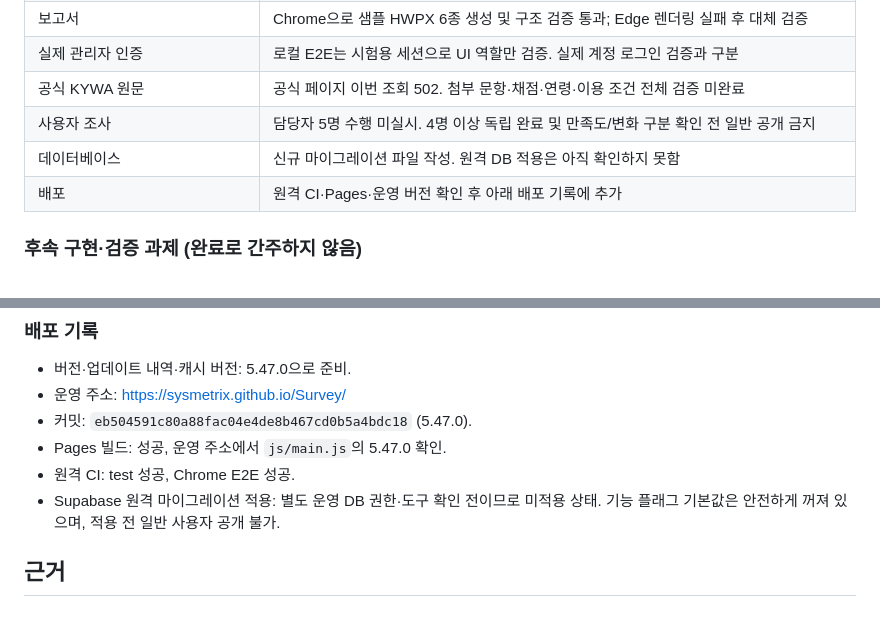
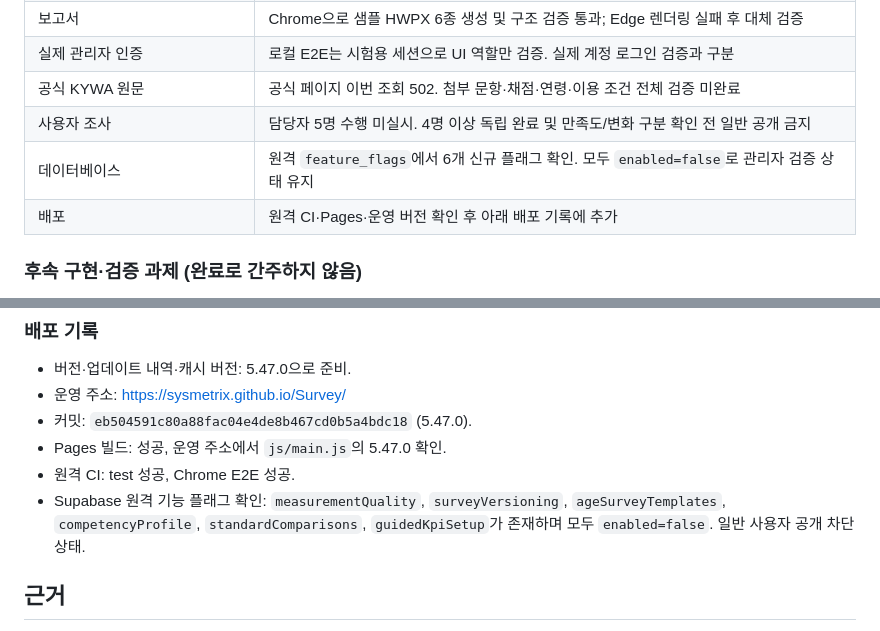
Before and after one commit to sysmetrix/Survey, a Markdown page: docs/plans/youth-performance-indicators.md, 2 parts joined by grey strips. Drawn GitHub-style.

Commit message:
docs: confirm remote feature flags remain private

```diff
--- a/docs/plans/youth-performance-indicators.md
+++ b/docs/plans/youth-performance-indicators.md
@@ -93,7 +93,7 @@
 | 실제 관리자 인증 | 로컬 E2E는 시험용 세션으로 UI 역할만 검증. 실제 계정 로그인 검증과 구분 |
 | 공식 KYWA 원문 | 공식 페이지 이번 조회 502. 첨부 문항·채점·연령·이용 조건 전체 검증 미완료 |
 | 사용자 조사 | 담당자 5명 수행 미실시. 4명 이상 독립 완료 및 만족도/변화 구분 확인 전 일반 공개 금지 |
-| 데이터베이스 | 신규 마이그레이션 파일 작성. 원격 DB 적용은 아직 확인하지 못함 |
+| 데이터베이스 | 원격 `feature_flags`에서 6개 신규 플래그 확인. 모두 `enabled=false`로 관리자 검증 상태 유지 |
 | 배포 | 원격 CI·Pages·운영 버전 확인 후 아래 배포 기록에 추가 |
 
 ### 후속 구현·검증 과제 (완료로 간주하지 않음)
@@ -112,7 +112,7 @@
 - 커밋: `eb504591c80a88fac04e4de8b467cd0b5a4bdc18` (5.47.0).
 - Pages 빌드: 성공, 운영 주소에서 `js/main.js`의 5.47.0 확인.
 - 원격 CI: test 성공, Chrome E2E 성공.
-- Supabase 원격 마이그레이션 적용: 별도 운영 DB 권한·도구 확인 전이므로 미적용 상태. 기능 플래그 기본값은 안전하게 꺼져 있으며, 적용 전 일반 사용자 공개 불가.
+- Supabase 원격 기능 플래그 확인: `measurementQuality`, `surveyVersioning`, `ageSurveyTemplates`, `competencyProfile`, `standardComparisons`, `guidedKpiSetup`가 존재하며 모두 `enabled=false`. 일반 사용자 공개 차단 상태.
 
 ## 근거
 
```
